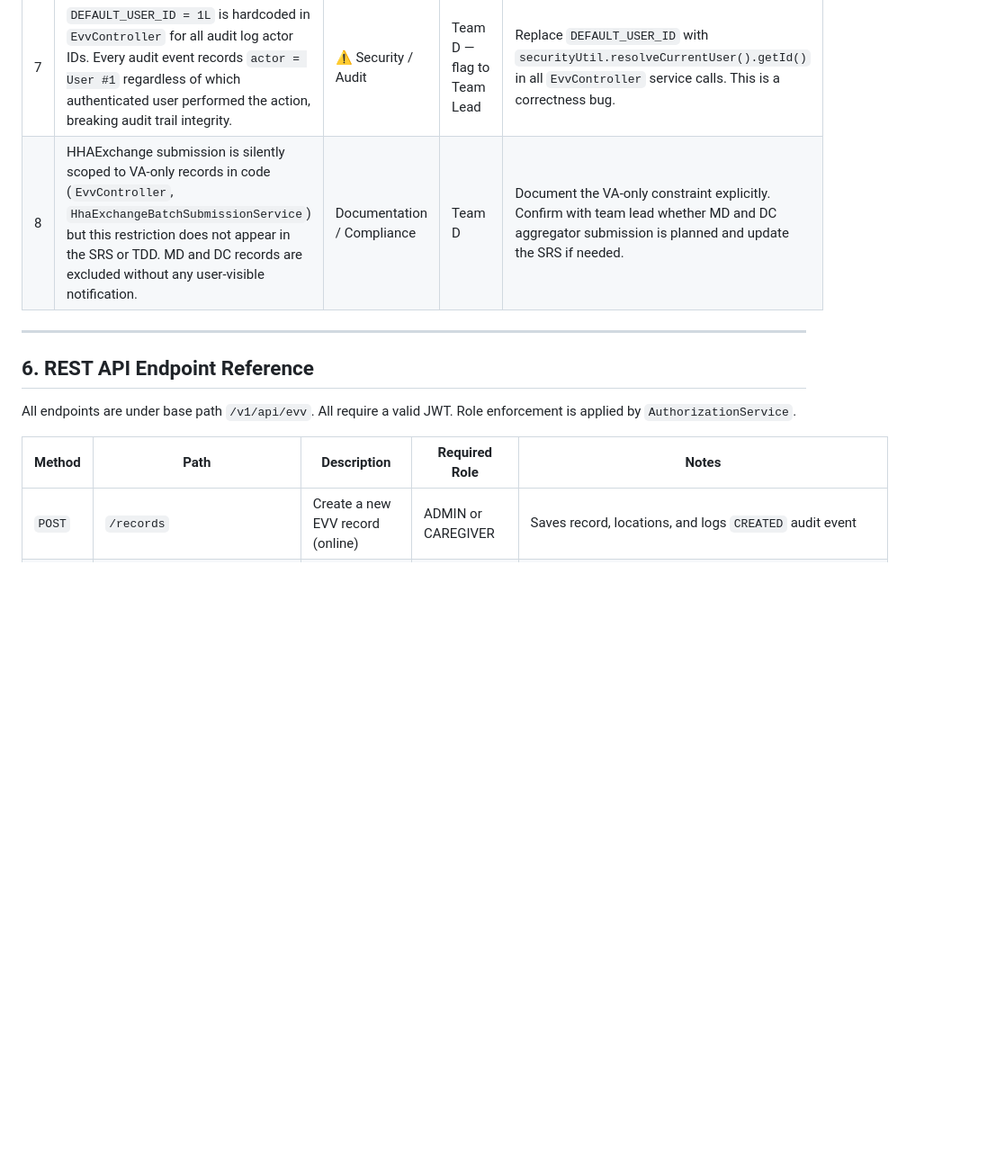
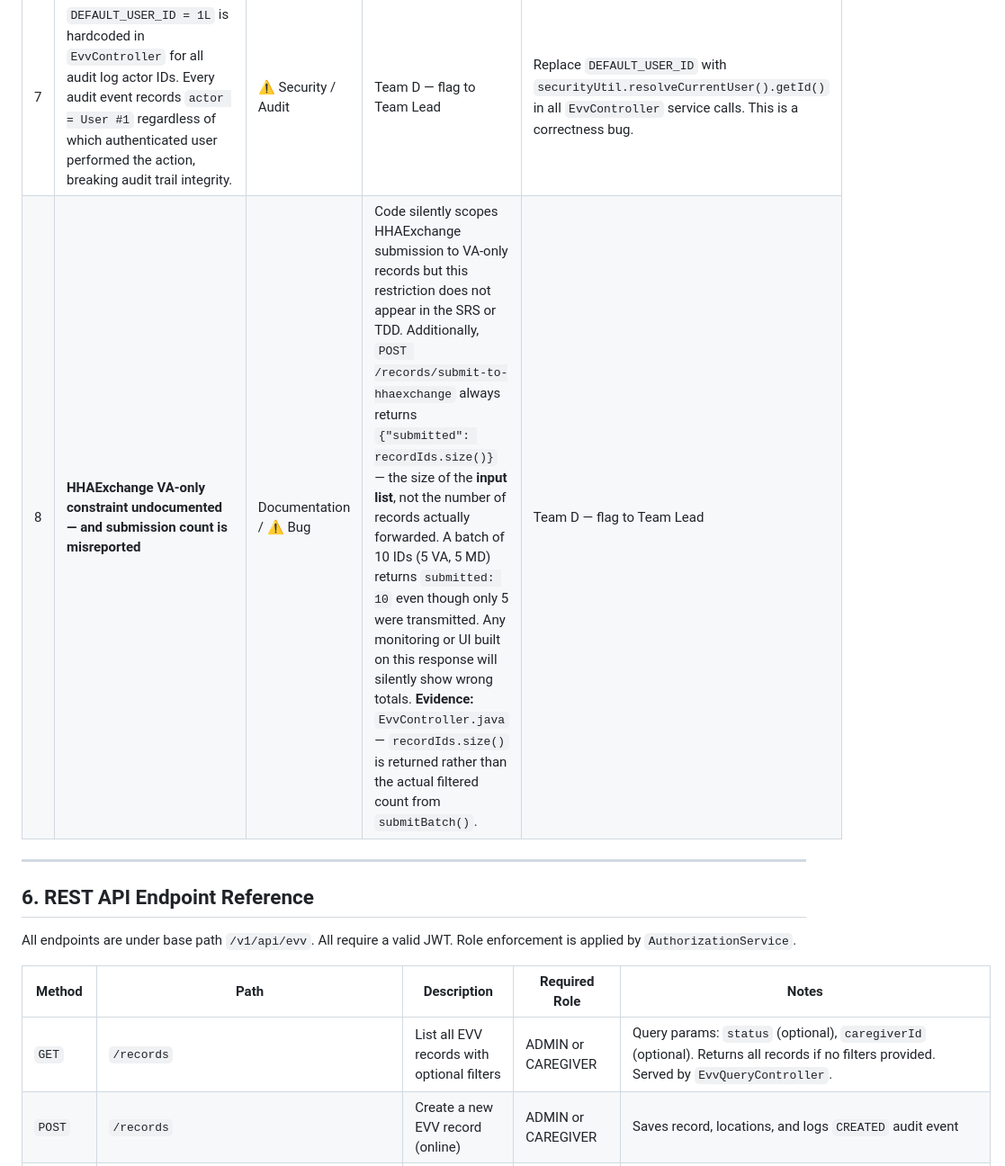
Before and after one commit to umgc/2026_summer_careconnect, a Markdown page: docs/team-d/EVV_Data_Dictionary_Workflow_Trace_Issue56.md, the part around one of its changes. Shown at 90% size. Rendered like a GitHub page; blank space fills up the shorter version.

```diff
--- a/docs/team-d/EVV_Data_Dictionary_Workflow_Trace_Issue56.md
+++ b/docs/team-d/EVV_Data_Dictionary_Workflow_Trace_Issue56.md
@@ -241,7 +241,7 @@ The following gaps were identified during the code review and documentation proc
 | 5 | The maximum supported offline window and retry backoff strategy for `syncStatus = FAILED` records are not defined or documented. | Offline / Sync | Team D | Define maximum offline duration and retry policy. Document in this artifact in Sprint 2. |
 | 6 | EOR approval trigger conditions — which service types or state codes require `eorApprovalRequired = true` — are not documented. | Compliance / Workflow | Team D | Review `EvvService` and business rules with team lead to document EOR trigger conditions. |
 | 7 | `DEFAULT_USER_ID = 1L` is hardcoded in `EvvController` for all audit log actor IDs. Every audit event records `actor = User #1` regardless of which authenticated user performed the action, breaking audit trail integrity. | ⚠️ Security / Audit | Team D — flag to Team Lead | Replace `DEFAULT_USER_ID` with `securityUtil.resolveCurrentUser().getId()` in all `EvvController` service calls. This is a correctness bug. |
-| 8 | HHAExchange submission is silently scoped to VA-only records in code (`EvvController`, `HhaExchangeBatchSubmissionService`) but this restriction does not appear in the SRS or TDD. MD and DC records are excluded without any user-visible notification. | Documentation / Compliance | Team D | Document the VA-only constraint explicitly. Confirm with team lead whether MD and DC aggregator submission is planned and update the SRS if needed. |
+| 8 | **HHAExchange VA-only constraint undocumented — and submission count is misreported** | Documentation / ⚠️ Bug | Code silently scopes HHAExchange submission to VA-only records but this restriction does not appear in the SRS or TDD. Additionally, `POST /records/submit-to-hhaexchange` always returns `{"submitted": recordIds.size()}` — the size of the **input list**, not the number of records actually forwarded. A batch of 10 IDs (5 VA, 5 MD) returns `submitted: 10` even though only 5 were transmitted. Any monitoring or UI built on this response will silently show wrong totals. **Evidence:** `EvvController.java` — `recordIds.size()` is returned rather than the actual filtered count from `submitBatch()`. | Team D — flag to Team Lead | Fix `submitToHhaExchange()` to return the actual count of records forwarded rather than the input list size. Document the VA-only constraint explicitly. Confirm with team lead if MD/DC submission is planned and update SRS accordingly. |
 
 ---
 
@@ -251,6 +251,7 @@ All endpoints are under base path `/v1/api/evv`. All require a valid JWT. Role e
 
 | Method | Path | Description | Required Role | Notes |
 |---|---|---|---|---|
+| `GET` | `/records` | List all EVV records with optional filters | ADMIN or CAREGIVER | Query params: `status` (optional), `caregiverId` (optional). Returns all records if no filters provided. Served by `EvvQueryController`. |
 | `POST` | `/records` | Create a new EVV record (online) | ADMIN or CAREGIVER | Saves record, locations, and logs `CREATED` audit event |
 | `POST` | `/records/{id}/review` | Approve or reject a record | ADMIN or CAREGIVER | On approval, queues record for submission via `EvvSubmissionService` |
 | `POST` | `/records/offline` | Create an EVV record while offline | ADMIN or CAREGIVER | Requires `X-Device-ID` header. Adds to `evv_offline_queue`. |
```
Also changed, not shown: other parts of docs/team-d/EVV_Data_Dictionary_Workflow_Trace_Issue56.md (+16 -10 lines).
